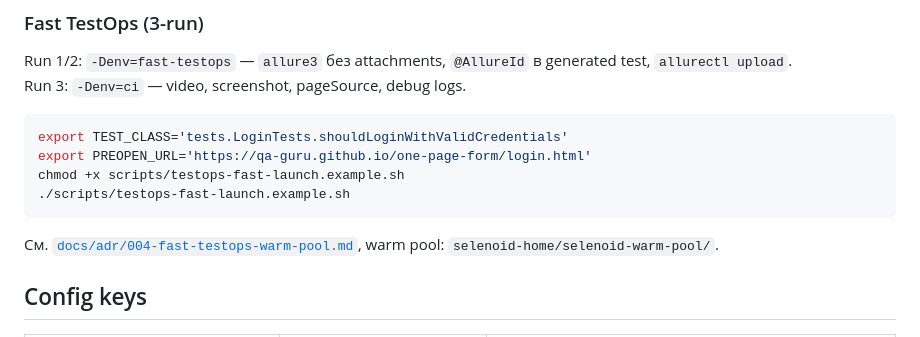
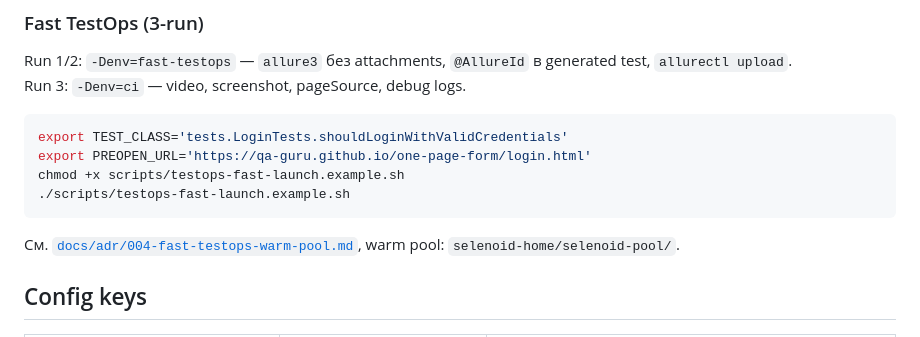
Before and after one commit to autotests-ai/autotests-ai-tms-automator, a Markdown page: templates/tests-java/README.md, the part around the change. Rendered like a GitHub page.

Commit message:
docs: point warm-pool PoC path at selenoid-pool
Co-authored-by: Cursor <cursoragent@cursor.com>

````diff
--- a/templates/tests-java/README.md
+++ b/templates/tests-java/README.md
@@ -183,7 +183,7 @@ chmod +x scripts/testops-fast-launch.example.sh
 ./scripts/testops-fast-launch.example.sh
 ```
 
-См. [`docs/adr/004-fast-testops-warm-pool.md`](../../docs/adr/004-fast-testops-warm-pool.md), warm pool: `selenoid-home/selenoid-warm-pool/`.
+См. [`docs/adr/004-fast-testops-warm-pool.md`](../../docs/adr/004-fast-testops-warm-pool.md), warm pool: `selenoid-home/selenoid-pool/`.
 
 ## Config keys
 
````
Also changed, not shown: docs/adr/004-fast-testops-warm-pool.md (+4 -4 lines).
